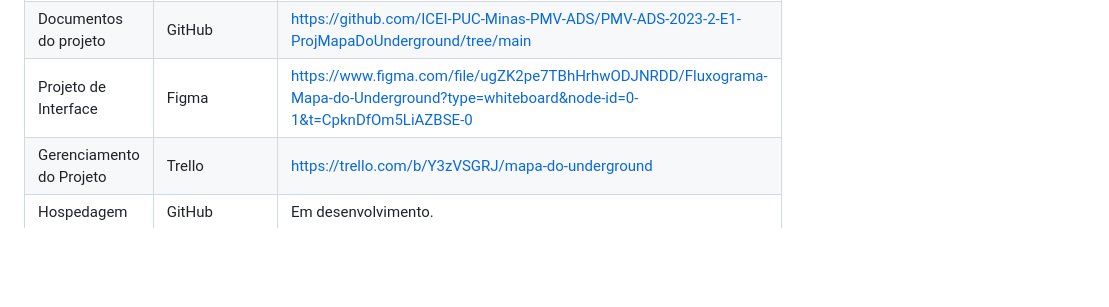
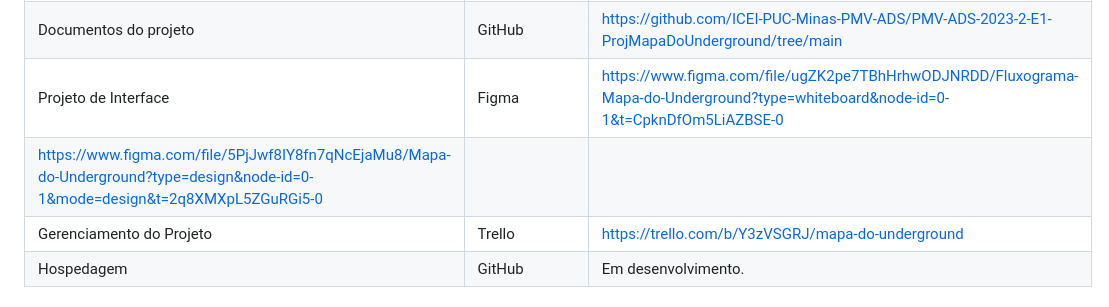
Before and after one commit to ICEI-PUC-Minas-PMV-ADS/PMV-ADS-2023-2-E1-ProjMapaDoUnderground, a Markdown page: documentos/03-Metodologia.md, the part around the change. Drawn GitHub-style; blank space fills up the shorter version.

```diff
--- a/documentos/03-Metodologia.md
+++ b/documentos/03-Metodologia.md
@@ -59,7 +59,8 @@ Os artefatos do projeto são desenvolvidos a partir de diversas plataformas e a
 |-------------------------------------|------------------------------------|----------------------------------------|
 | Repositório de código fonte         | GitHub                             | https://github.com/ICEI-PUC-Minas-PMV-ADS/PMV-ADS-2023-2-E1-ProjMapaDoUnderground/tree/main                            |
 | Documentos do projeto               | GitHub                             | https://github.com/ICEI-PUC-Minas-PMV-ADS/PMV-ADS-2023-2-E1-ProjMapaDoUnderground/tree/main                            |
-| Projeto de Interface                | Figma                              | https://www.figma.com/file/ugZK2pe7TBhHrhwODJNRDD/Fluxograma-Mapa-do-Underground?type=whiteboard&node-id=0-1&t=CpknDfOm5LiAZBSE-0                            |
+| Projeto de Interface                | Figma                              | https://www.figma.com/file/ugZK2pe7TBhHrhwODJNRDD/Fluxograma-Mapa-do-Underground?type=whiteboard&node-id=0-1&t=CpknDfOm5LiAZBSE-0
+https://www.figma.com/file/5PjJwf8IY8fn7qNcEjaMu8/Mapa-do-Underground?type=design&node-id=0-1&mode=design&t=2q8XMXpL5ZGuRGi5-0|
 | Gerenciamento do Projeto            | Trello                             | https://trello.com/b/Y3zVSGRJ/mapa-do-underground                            |
 | Hospedagem                          | GitHub                             | Em desenvolvimento.                            |
 
```
